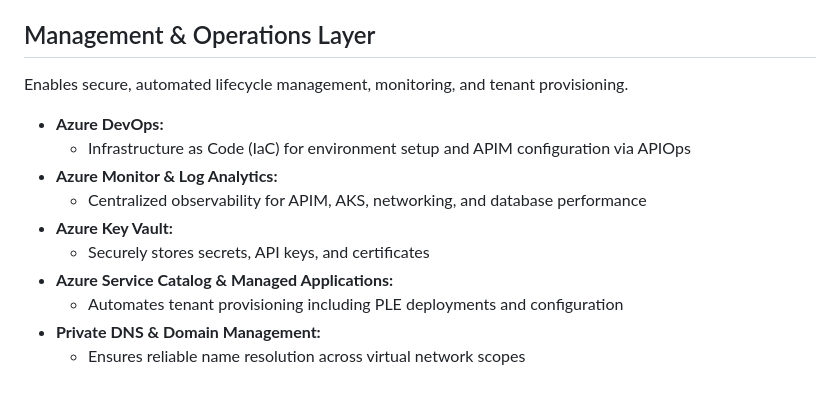
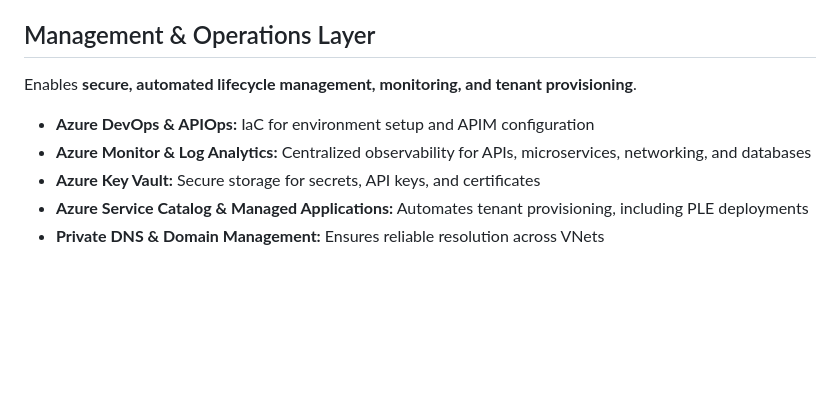
Before and after one commit to VuongTrinh/vuongtrinh.github.io, a Markdown page: projects/legacy-modernization-aks/README_Architecture.md, the part around one of its changes. Rendered like a GitHub page; blank space fills up the shorter version.

```diff
--- a/projects/legacy-modernization-aks/README_Architecture.md
+++ b/projects/legacy-modernization-aks/README_Architecture.md
@@ -43,13 +68,9 @@ Provides scalable, secure, and strongly isolated data storage per tenant.
 
 ## Management & Operations Layer
-Enables secure, automated lifecycle management, monitoring, and tenant provisioning.
-- **Azure DevOps:**
-  - Infrastructure as Code (IaC) for environment setup and APIM configuration via APIOps
-- **Azure Monitor & Log Analytics:**
-  - Centralized observability for APIM, AKS, networking, and database performance
-- **Azure Key Vault:**
-  - Securely stores secrets, API keys, and certificates
-- **Azure Service Catalog & Managed Applications:**
-  - Automates tenant provisioning including PLE deployments and configuration
-- **Private DNS & Domain Management:**
-  - Ensures reliable name resolution across virtual network scopes
+Enables **secure, automated lifecycle management, monitoring, and tenant provisioning**.
+
+- **Azure DevOps & APIOps:** IaC for environment setup and APIM configuration
+- **Azure Monitor & Log Analytics:** Centralized observability for APIs, microservices, networking, and databases
+- **Azure Key Vault:** Secure storage for secrets, API keys, and certificates
+- **Azure Service Catalog & Managed Applications:** Automates tenant provisioning, including PLE deployments
+- **Private DNS & Domain Management:** Ensures reliable resolution across VNets
```
Also changed, not shown: other parts of projects/legacy-modernization-aks/README_Architecture.md (+52 -27 lines).
